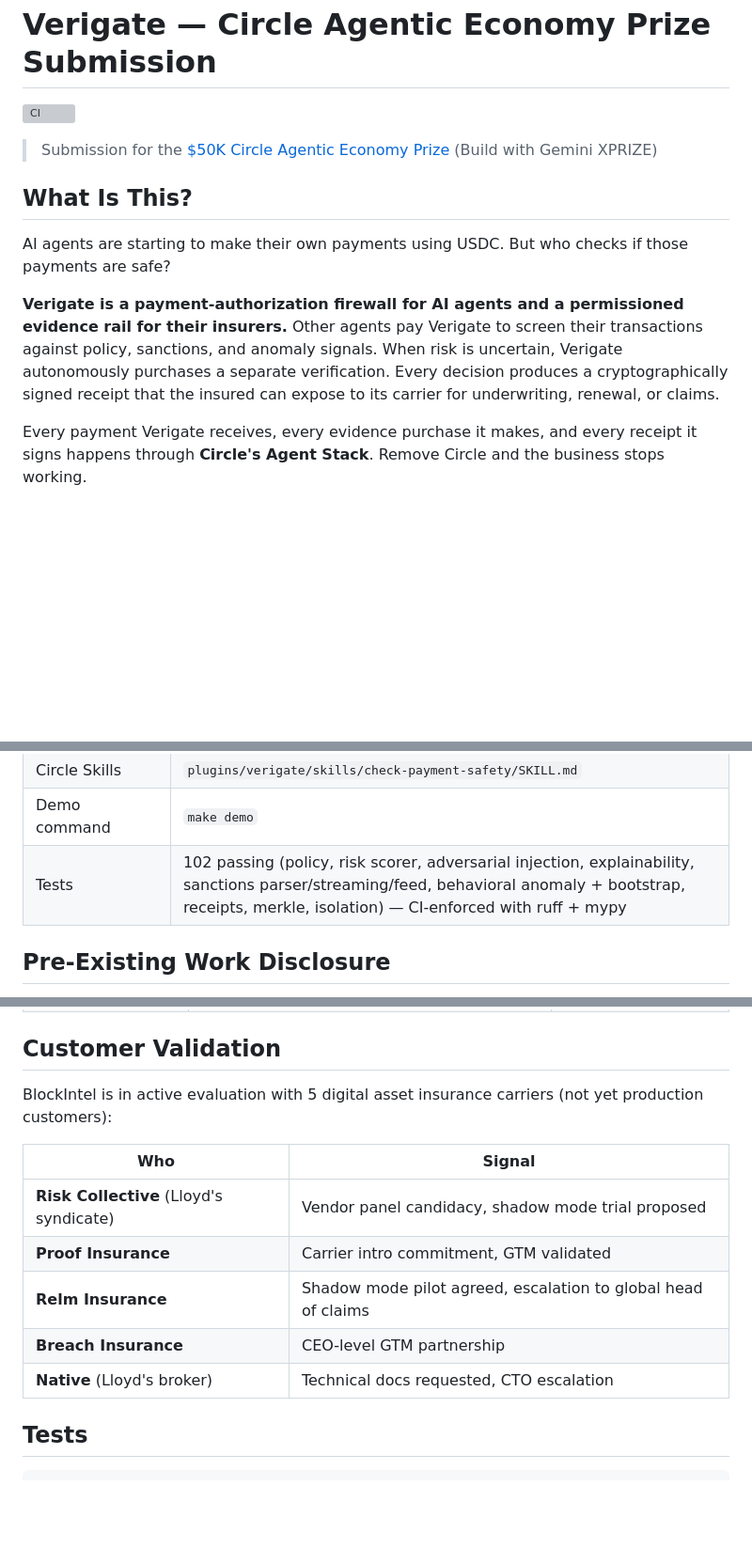
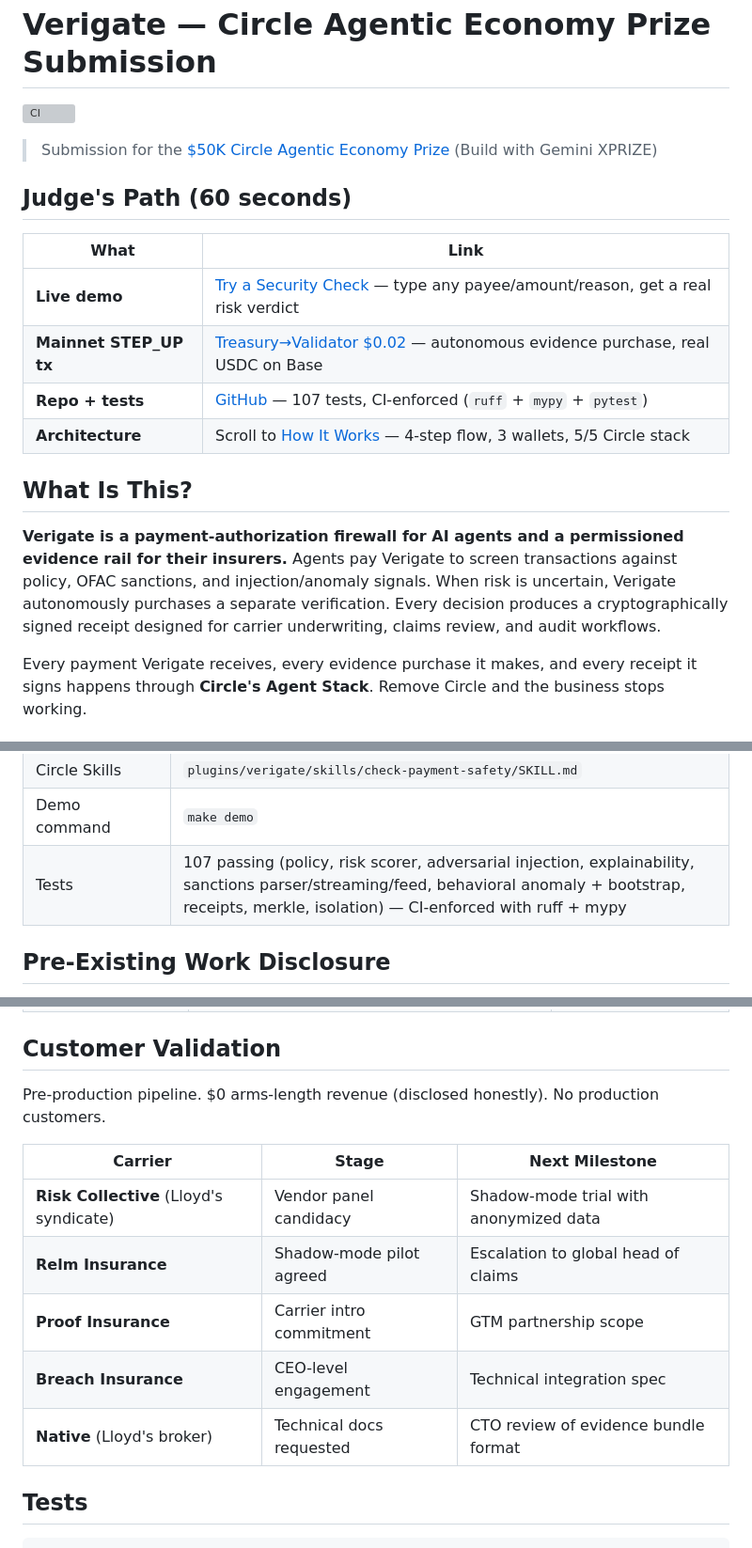
Before and after one commit to 4KInc/circle-prize-submission, a Markdown page: README.md, 3 parts joined by grey strips. Shown at 94% size. Drawn GitHub-style; blank space fills up the shorter version; grey boxes are pictures that could not be loaded.

Commit message:
P0.3: Judge's Path at top of README + P0.6: Customer validation framing
P0.3 — Judge's Path:
- First section is a 4-link table: live demo → mainnet tx → repo → architecture
- Judge reaches all proofs from the top without scrolling

P0.6 — Customer validation:
- Each carrier now shows stage + next milestone (not implied traction)
- "$0 revenue" disclosure adjacent to the table
- Test count reconciled to 107 everywhere

Co-Authored-By: Claude Opus 4.6 (1M context) <noreply@anthropic.com>

```diff
--- a/README.md
+++ b/README.md
@@ -4,11 +4,18 @@
 
 > Submission for the [$50K Circle Agentic Economy Prize](https://www.xprize.org/prizes/build-with-gemini) (Build with Gemini XPRIZE)
 
+## Judge's Path (60 seconds)
+
+| What | Link |
+|------|------|
+| **Live demo** | [Try a Security Check](https://verigate-dashboard-1031148889398.us-central1.run.app) — type any payee/amount/reason, get a real risk verdict |
+| **Mainnet STEP_UP tx** | [Treasury→Validator $0.02](https://basescan.org/tx/0xdfcd6729a28fe7c6f476608b242fae38418b13dfde51b18de007db82aa76f732) — autonomous evidence purchase, real USDC on Base |
+| **Repo + tests** | [GitHub](https://github.com/4KInc/circle-prize-submission) — 107 tests, CI-enforced (`ruff` + `mypy` + `pytest`) |
+| **Architecture** | Scroll to [How It Works](#how-it-works-4-steps) — 4-step flow, 3 wallets, 5/5 Circle stack |
+
 ## What Is This?
 
-AI agents are starting to make their own payments using USDC. But who checks if those payments are safe?
-
-**Verigate is a payment-authorization firewall for AI agents and a permissioned evidence rail for their insurers.** Other agents pay Verigate to screen their transactions against policy, sanctions, and anomaly signals. When risk is uncertain, Verigate autonomously purchases a separate verification. Every decision produces a cryptographically signed receipt that the insured can expose to its carrier for underwriting, renewal, or claims.
+**Verigate is a payment-authorization firewall for AI agents and a permissioned evidence rail for their insurers.** Agents pay Verigate to screen transactions against policy, OFAC sanctions, and injection/anomaly signals. When risk is uncertain, Verigate autonomously purchases a separate verification. Every decision produces a cryptographically signed receipt designed for carrier underwriting, claims review, and audit workflows.
 
 Every payment Verigate receives, every evidence purchase it makes, and every receipt it signs happens through **Circle's Agent Stack**. Remove Circle and the business stops working.
 
@@ -306,7 +313,7 @@ Python 3.12+ / Ed25519 / SHA-256 / RFC 8785 (JCS) / RFC 6962 Merkle / x401 / ERC
 | MCP Server | `pip install verigate[mcp]` then `verigate-mcp` |
 | Circle Skills | `plugins/verigate/skills/check-payment-safety/SKILL.md` |
 | Demo command | `make demo` |
-| Tests | 102 passing (policy, risk scorer, adversarial injection, explainability, sanctions parser/streaming/feed, behavioral anomaly + bootstrap, receipts, merkle, isolation) — CI-enforced with ruff + mypy |
+| Tests | 107 passing (policy, risk scorer, adversarial injection, explainability, sanctions parser/streaming/feed, behavioral anomaly + bootstrap, receipts, merkle, isolation) — CI-enforced with ruff + mypy |
 
 ## Pre-Existing Work Disclosure
 
@@ -335,15 +342,15 @@ Everything in `circle/`, `verigate/`, `app/`, `plugins/`, and `tests/` was built
 
 ## Customer Validation
 
-BlockIntel is in active evaluation with 5 digital asset insurance carriers (not yet production customers):
+Pre-production pipeline. $0 arms-length revenue (disclosed honestly). No production customers.
 
-| Who | Signal |
-|-----|--------|
-| **Risk Collective** (Lloyd's syndicate) | Vendor panel candidacy, shadow mode trial proposed |
-| **Proof Insurance** | Carrier intro commitment, GTM validated |
-| **Relm Insurance** | Shadow mode pilot agreed, escalation to global head of claims |
-| **Breach Insurance** | CEO-level GTM partnership |
-| **Native** (Lloyd's broker) | Technical docs requested, CTO escalation |
+| Carrier | Stage | Next Milestone |
+|---------|-------|----------------|
+| **Risk Collective** (Lloyd's syndicate) | Vendor panel candidacy | Shadow-mode trial with anonymized data |
+| **Relm Insurance** | Shadow-mode pilot agreed | Escalation to global head of claims |
+| **Proof Insurance** | Carrier intro commitment | GTM partnership scope |
+| **Breach Insurance** | CEO-level engagement | Technical integration spec |
+| **Native** (Lloyd's broker) | Technical docs requested | CTO review of evidence bundle format |
 
 ## Tests
 
```
Also changed, not shown: other parts of README.md (+1 -1 lines).
